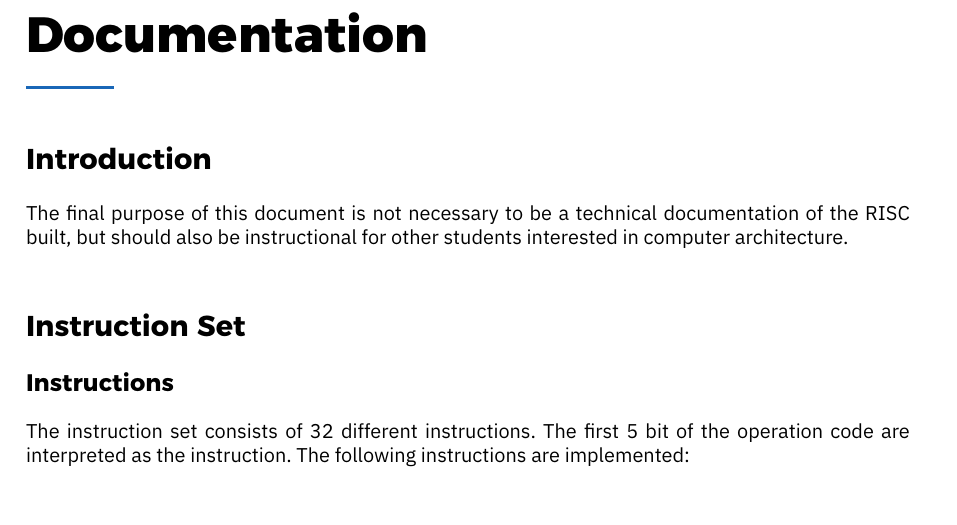
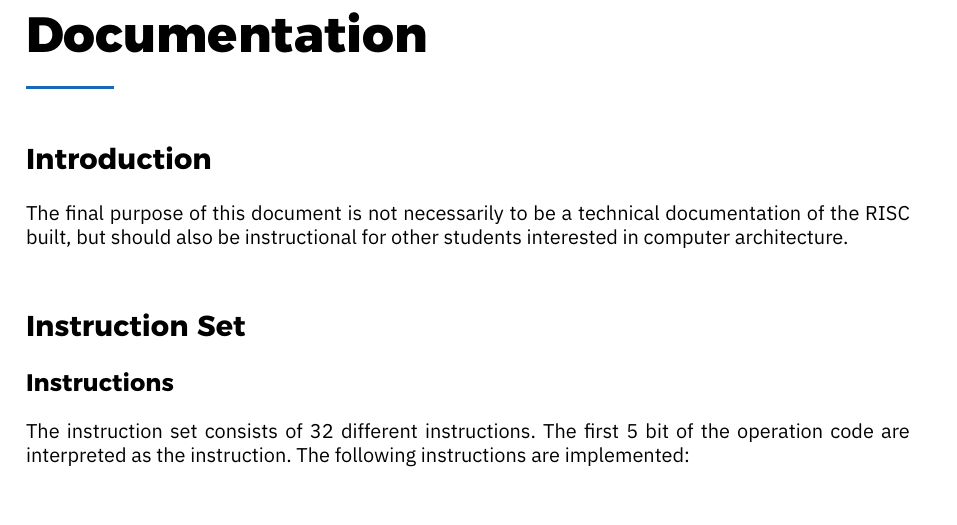
Before and after one commit to whzup/risc, a LaTeX document (doc/doc_risc.tex): part of page 1 of 3, cut so that both start at the same text. The pictures show the PDF file doc/doc_risc.pdf that the author committed with the source.

Commit message:
Correct mistake

```diff
--- a/doc/doc_risc.tex
+++ b/doc/doc_risc.tex
@@ -145,7 +145,7 @@
 \begin{document}
 \section*{Documentation}
 \subsection*{Introduction}
-The final purpose of this document is not necessary to be a technical
+The final purpose of this document is not necessarily to be a technical
 documentation of the RISC built, but should also be instructional for
 other students interested in computer architecture.
 \subsection*{Instruction Set}
```
Also changed, not shown: doc/doc_risc.pdf.
